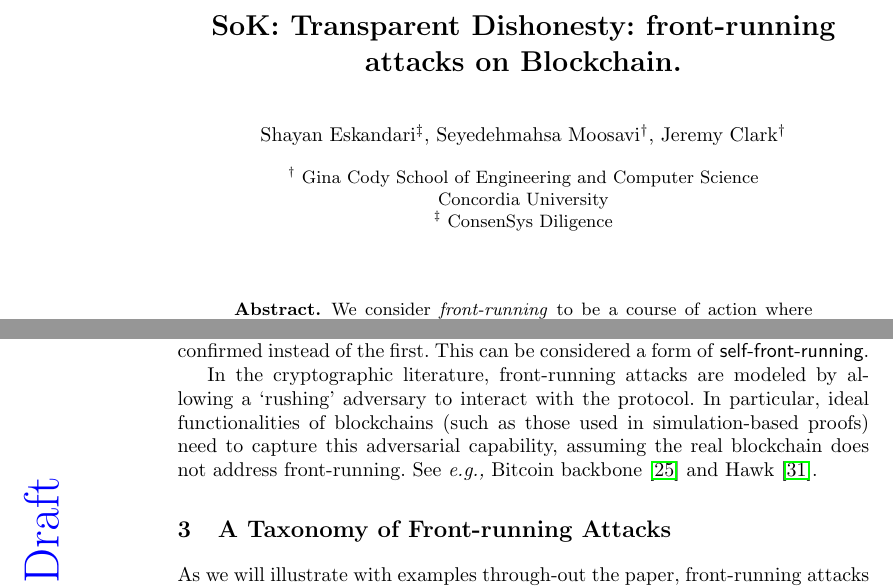
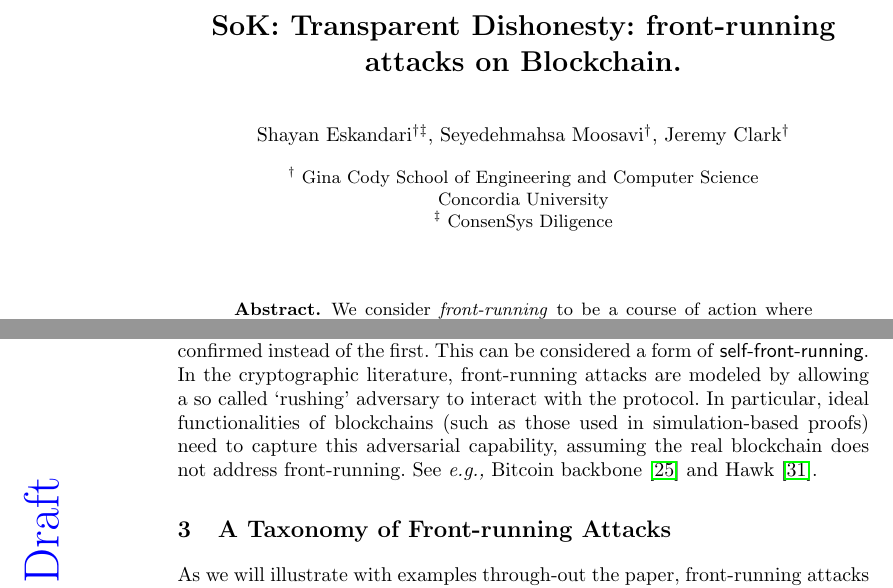
Before and after one commit to MadibaGroup/2018-Dolunay, a LaTeX paper (frontrunning/Latex/main.tex, which reads frontrunning/Latex/sections/paper.tex): two parts of pages 1 and 4 of 20, joined at a grey line, cut so that both start at the same text. Compiled offline with pdfLaTeX.

Commit message:
Add notes from meeting on Feb 5th

```diff
--- a/frontrunning/Latex/main.tex
+++ b/frontrunning/Latex/main.tex
@@ -24,7 +24,7 @@
 \author{}
 
 \author{
-	Shayan Eskandari\inst{\ddag},
+	Shayan Eskandari\inst{\dag\ddag},
 	Seyedehmahsa Moosavi\inst{\dag},
 	Jeremy Clark\inst{\dag}
 	}
--- a/frontrunning/Latex/sections/paper.tex
+++ b/frontrunning/Latex/sections/paper.tex
@@ -67,8 +67,8 @@ Given the purpose of this entire paper is systemizing the existing literature, w
 % Jeremy: The following two paragraphs are fine
 
 Double-spending attacks in Bitcoin are related to front-running~\cite{bamert2013have,karame2012double}. In this attack, a user broadcasts a transaction and is able to obtain some off-blockchain good or service before the transaction has actually been (fully) confirmed. The user can then broadcast a competing transaction that sends the same unspent coins to herself, perhaps using higher transaction fees, arrangements with miners or artifacts of the network topology to have the second transaction confirmed instead of the first. This can be considered a form of \textsf{self-front-running}.
-
-In the cryptographic literature, front-running attacks are modeled by allowing a `rushing' adversary to interact with the protocol. In particular, ideal functionalities of blockchains (such as those used in simulation-based proofs) need to capture this adversarial capability, assuming the real blockchain does not address front-running. See \eg Bitcoin backbone~\cite{garay2015bitcoin} and Hawk~\cite{kosba2016hawk}.
+%SHAYAN: cite rushing adversary. / add a sentece explaining what it is .
+In the cryptographic literature, front-running attacks are modeled by allowing a so called `rushing' adversary to interact with the protocol. In particular, ideal functionalities of blockchains (such as those used in simulation-based proofs) need to capture this adversarial capability, assuming the real blockchain does not address front-running. See \eg Bitcoin backbone~\cite{garay2015bitcoin} and Hawk~\cite{kosba2016hawk}.
 
 % = = = = = = = = = = = = = = = = = = = = = = = = = = %
 % = = = Taxonomy
```
Also changed, not shown: frontrunning/Latex/sections/paper.tex (6 more changed lines).
